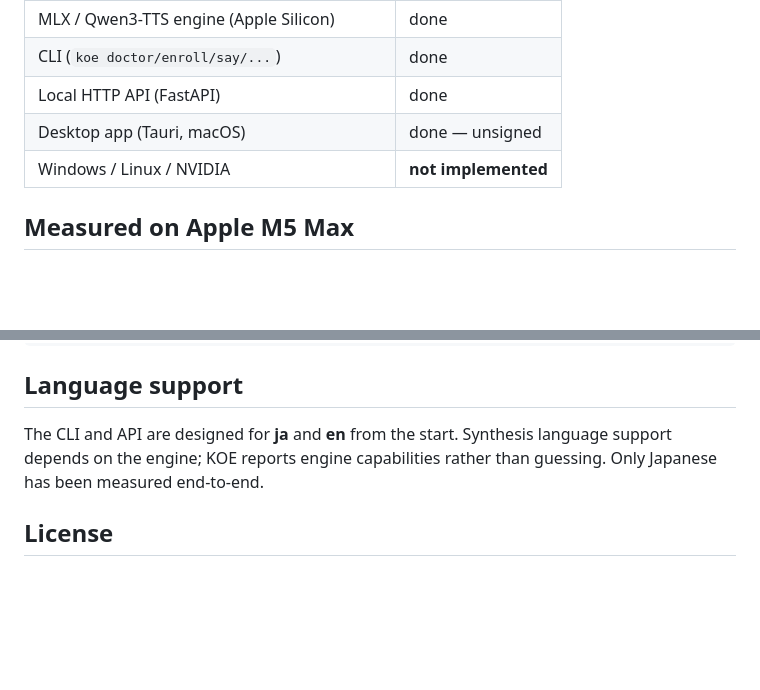
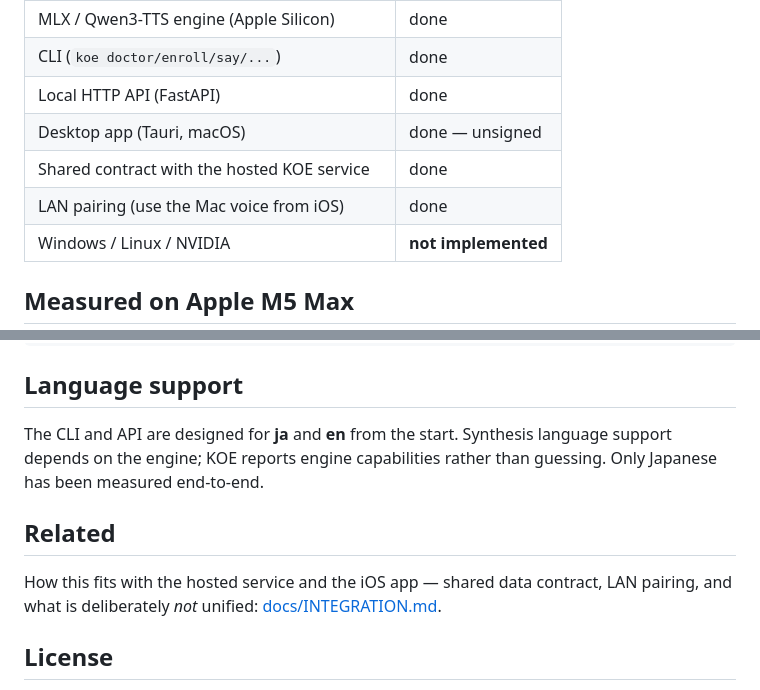
Before and after one commit to yukihamada/koe-oss, a Markdown page: README.md, 2 parts joined by grey strips. Rendered like a GitHub page; blank space fills up the shorter version.

Commit message:
Document how KOE OSS relates to the hosted service and iOS app

```diff
--- a/README.md
+++ b/README.md
@@ -70,6 +70,8 @@ and it reads what you actually wrote.**
 | CLI (`koe doctor/enroll/say/...`) | done |
 | Local HTTP API (FastAPI) | done |
 | Desktop app (Tauri, macOS) | done — unsigned |
+| Shared contract with the hosted KOE service | done |
+| LAN pairing (use the Mac voice from iOS) | done |
 | Windows / Linux / NVIDIA | **not implemented** |
 
 ## Measured on Apple M5 Max
@@ -97,6 +99,12 @@ The CLI and API are designed for **ja** and **en** from the start. Synthesis
 language support depends on the engine; KOE reports engine capabilities rather
 than guessing. Only Japanese has been measured end-to-end.
 
+## Related
+
+How this fits with the hosted service and the iOS app — shared data contract,
+LAN pairing, and what is deliberately *not* unified:
+[docs/INTEGRATION.md](docs/INTEGRATION.md).
+
 ## License
 
 - This repository: **AGPL-3.0** (see [LICENSE](LICENSE)).
```
Also changed, not shown: docs/INTEGRATION.md (added, +102 -0 lines).
